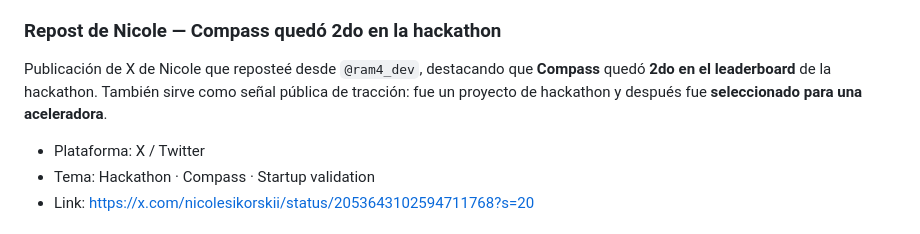
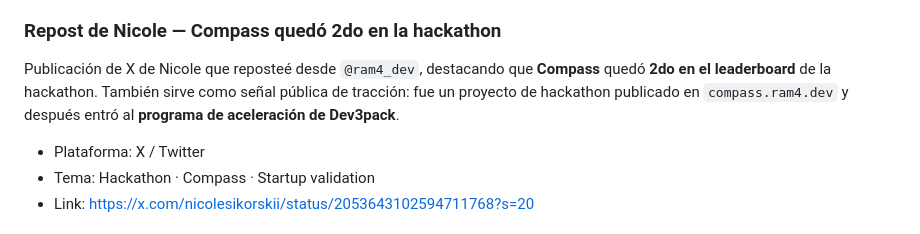
Before and after one commit to ram4-dev/presentation, a Markdown page: content/writing.md, the part around the change. Drawn GitHub-style.

Commit message:
Update Compass Dev3pack KB

```diff
--- a/content/writing.md
+++ b/content/writing.md
@@ -14,7 +14,7 @@ Sobre elegir el patrón de orquestación correcto para sistemas agentic: augment
 
 ### Repost de Nicole — Compass quedó 2do en la hackathon
 
-Publicación de X de Nicole que reposteé desde `@ram4_dev`, destacando que **Compass** quedó **2do en el leaderboard** de la hackathon. También sirve como señal pública de tracción: fue un proyecto de hackathon y después fue **seleccionado para una aceleradora**.
+Publicación de X de Nicole que reposteé desde `@ram4_dev`, destacando que **Compass** quedó **2do en el leaderboard** de la hackathon. También sirve como señal pública de tracción: fue un proyecto de hackathon publicado en `compass.ram4.dev` y después entró al **programa de aceleración de Dev3pack**.
 
 - Plataforma: X / Twitter
 - Tema: Hackathon · Compass · Startup validation
```
Also changed, not shown: content/projects.md (+2 -2 lines).
